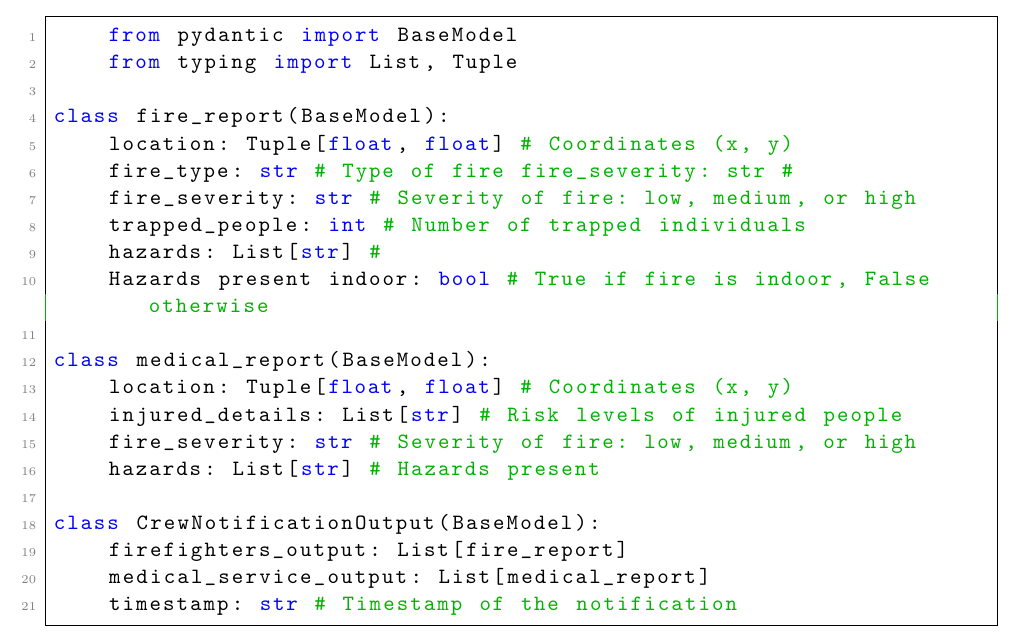
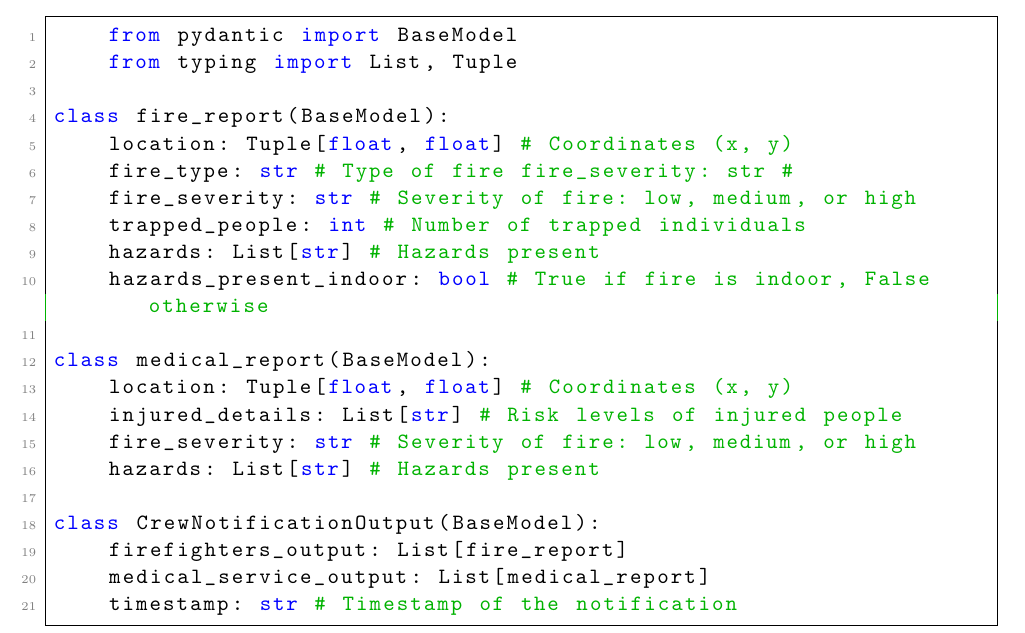
Before and after one commit to ZachParent/mai-multi-agent-systems, a LaTeX document (practical/reports/task2-report/main.tex, which reads practical/reports/task2-report/sections/pydantic_output/emergency_services.tex): part of page 9 of 17, cut so that both start at the same text. Compiled offline with pdfLaTeX.

Commit message:
Emergency services consistency fix 2

```diff
--- a/practical/reports/task2-report/sections/pydantic_output/emergency_services.tex
+++ b/practical/reports/task2-report/sections/pydantic_output/emergency_services.tex
@@ -30,8 +30,8 @@ class fire_report(BaseModel):
     fire_type: str # Type of fire fire_severity: str #
     fire_severity: str # Severity of fire: low, medium, or high
     trapped_people: int # Number of trapped individuals
-    hazards: List[str] #
-    Hazards present indoor: bool # True if fire is indoor, False otherwise
+    hazards: List[str] # Hazards present
+    hazards_present_indoor: bool # True if fire is indoor, False otherwise
 
 class medical_report(BaseModel):
     location: Tuple[float, float] # Coordinates (x, y)
```
